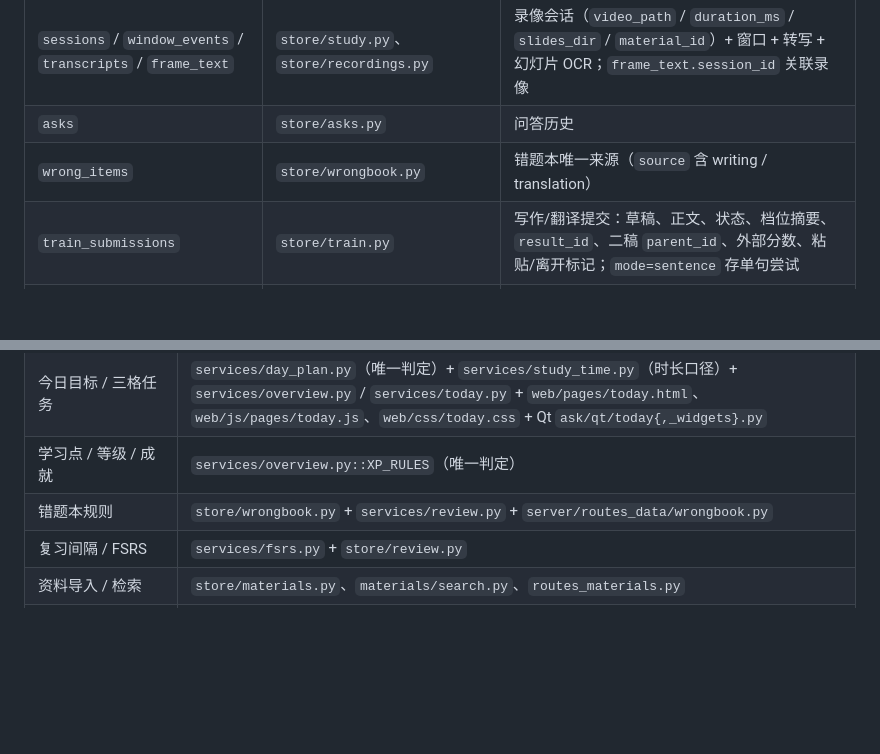
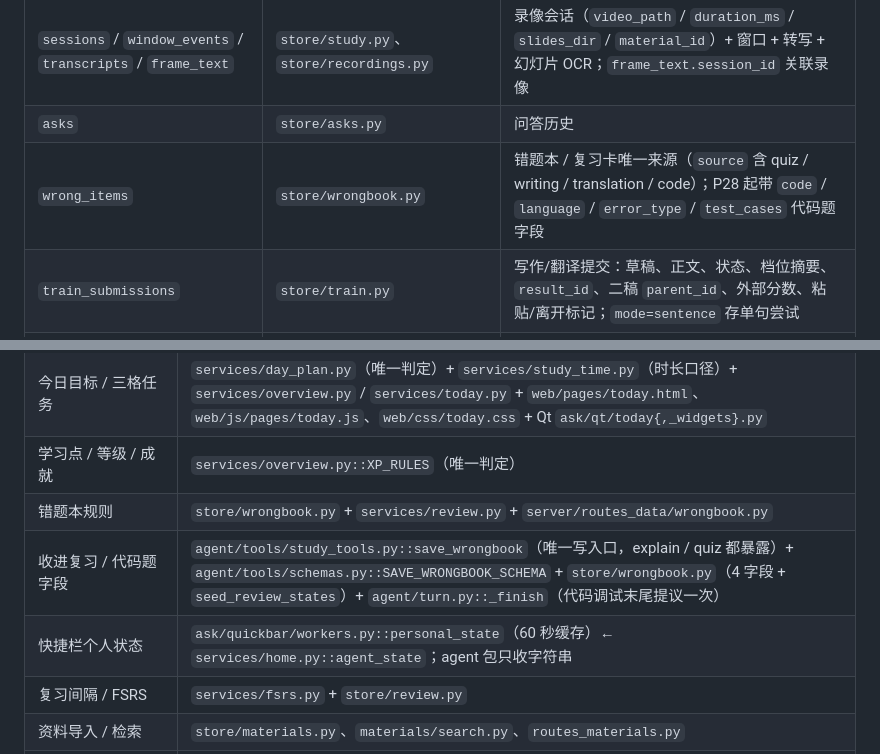
Before and after one commit to Woshixzj-0616/learnsys, a Markdown page: docs/架构-前后端.md, 2 parts joined by grey strips. GitHub-like rendering; blank space fills up the shorter version.

```diff
--- a/docs/架构-前后端.md
+++ b/docs/架构-前后端.md
@@ -349,7 +349,7 @@ Windows 桌面
 | `search_idx` | `core/db/fts.py` | FTS5 trigram；失败退回 LIKE |
 | `sessions` / `window_events` / `transcripts` / `frame_text` | `store/study.py`、`store/recordings.py` | 录像会话（`video_path` / `duration_ms` / `slides_dir` / `material_id`）+ 窗口 + 转写 + 幻灯片 OCR；`frame_text.session_id` 关联录像 |
 | `asks` | `store/asks.py` | 问答历史 |
-| `wrong_items` | `store/wrongbook.py` | 错题本唯一来源（`source` 含 writing / translation） |
+| `wrong_items` | `store/wrongbook.py` | 错题本 / 复习卡唯一来源（`source` 含 quiz / writing / translation / code）；P28 起带 `code` / `language` / `error_type` / `test_cases` 代码题字段 |
 | `train_submissions` | `store/train.py` | 写作/翻译提交：草稿、正文、状态、档位摘要、`result_id`、二稿 `parent_id`、外部分数、粘贴/离开标记；`mode=sentence` 存单句尝试 |
 | `materials` | `store/materials.py` | 资料正文 / 元数据 |
 | `conversations` / `messages` | `store/conversations.py` | v2 会话；`origin`（ask/video/cet6）+ `recording_id` 标来源；`messages.result_id` 只记结果资产引用 |
@@ -445,6 +445,8 @@ Windows 桌面
 | 今日目标 / 三格任务 | `services/day_plan.py`（唯一判定）+ `services/study_time.py`（时长口径）+ `services/overview.py` / `services/today.py` + `web/pages/today.html`、`web/js/pages/today.js`、`web/css/today.css` + Qt `ask/qt/today{,_widgets}.py` |
 | 学习点 / 等级 / 成就 | `services/overview.py::XP_RULES`（唯一判定） |
 | 错题本规则 | `store/wrongbook.py` + `services/review.py` + `server/routes_data/wrongbook.py` |
+| 收进复习 / 代码题字段 | `agent/tools/study_tools.py::save_wrongbook`（唯一写入口，explain / quiz 都暴露）+ `agent/tools/schemas.py::SAVE_WRONGBOOK_SCHEMA` + `store/wrongbook.py`（4 字段 + `seed_review_states`）+ `agent/turn.py::_finish`（代码调试末尾提议一次） |
+| 快捷栏个人状态 | `ask/quickbar/workers.py::personal_state`（60 秒缓存）← `services/home.py::agent_state`；agent 包只收字符串 |
 | 复习间隔 / FSRS | `services/fsrs.py` + `store/review.py` |
 | 资料导入 / 检索 | `store/materials.py`、`materials/search.py`、`routes_materials.py` |
 | 资料批量导入 / Obsidian | `services/materials_import.py` + `routes_materials.py::import_materials_dir` |
```
Also changed, not shown: docs/施工单/00-阶段总览.md (+8 -1 lines), docs/施工单/P28-学习闭环.md (added, +136 -0 lines).
